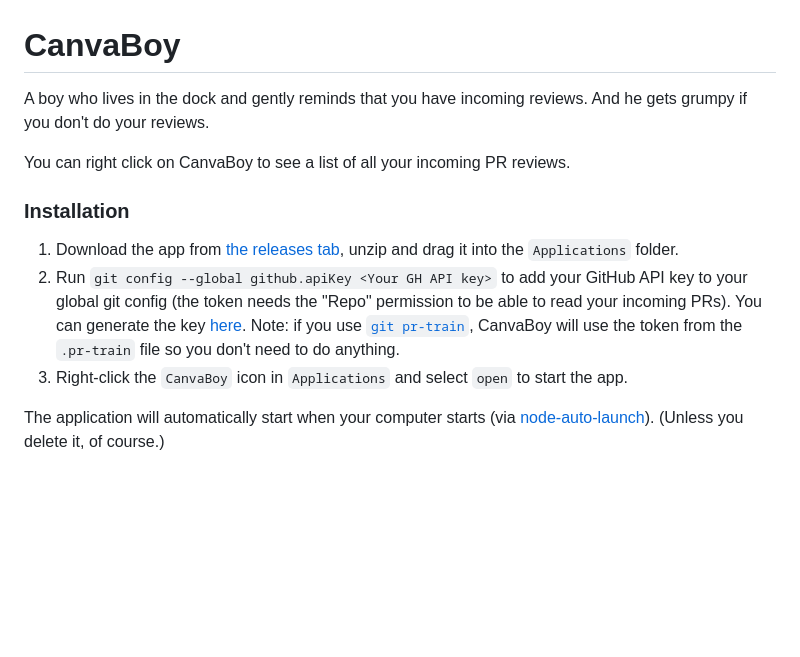
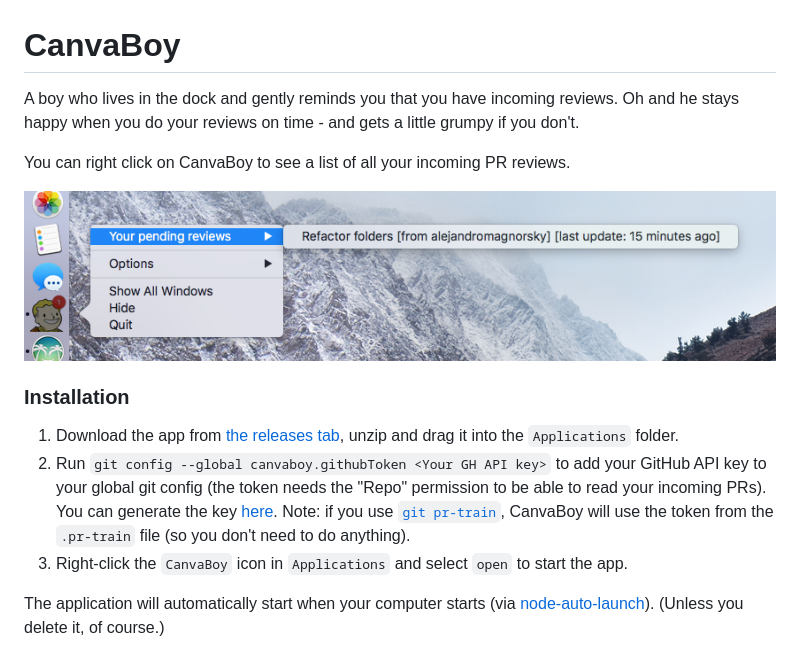
Before and after one commit to realyze/CanvaBoy, a Markdown page: README.md, the part around the change. GitHub-like rendering; pictures changed too: example.png (added); blank space fills up the shorter version.

```diff
--- a/README.md
+++ b/README.md
@@ -1,13 +1,15 @@
 # CanvaBoy
 
-A boy who lives in the dock and gently reminds that you have incoming reviews. And he gets grumpy if you don't do your reviews.
+A boy who lives in the dock and gently reminds you that you have incoming reviews. Oh and he stays happy when you do your reviews on time - and gets a little grumpy if you don't.
 
 You can right click on CanvaBoy to see a list of all your incoming PR reviews.
+
+![CanvaBoy in action](./example.png)
 
 ### Installation
 
 1. Download the app from [the releases tab](https://github.com/realyze/CanvaBoy/releases), unzip and drag it into the `Applications` folder.
-2. Run `git config --global github.apiKey <Your GH API key>` to add your GitHub API key to your global git config (the token needs the "Repo" permission to be able to read your incoming PRs). You can generate the key [here](https://github.com/settings/tokens). Note: if you use [`git pr-train`](https://github.com/realyze/pr-train), CanvaBoy will use the token from the `.pr-train` file so you don't need to do anything.
+2. Run `git config --global canvaboy.githubToken <Your GH API key>` to add your GitHub API key to your global git config (the token needs the "Repo" permission to be able to read your incoming PRs). You can generate the key [here](https://github.com/settings/tokens). Note: if you use [`git pr-train`](https://github.com/realyze/pr-train), CanvaBoy will use the token from the `.pr-train` file (so you don't need to do anything).
 3. Right-click the `CanvaBoy` icon in `Applications` and select `open` to start the app.
 
 The application will automatically start when your computer starts (via [node-auto-launch](https://github.com/Teamwork/node-auto-launch)). (Unless you delete it, of course.)
```
